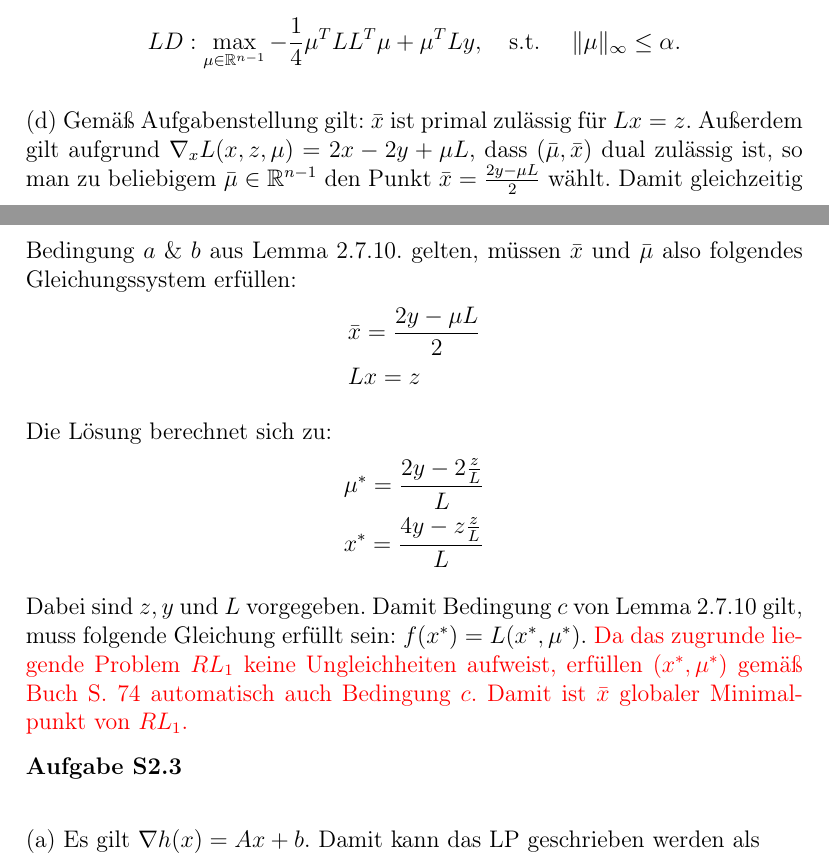
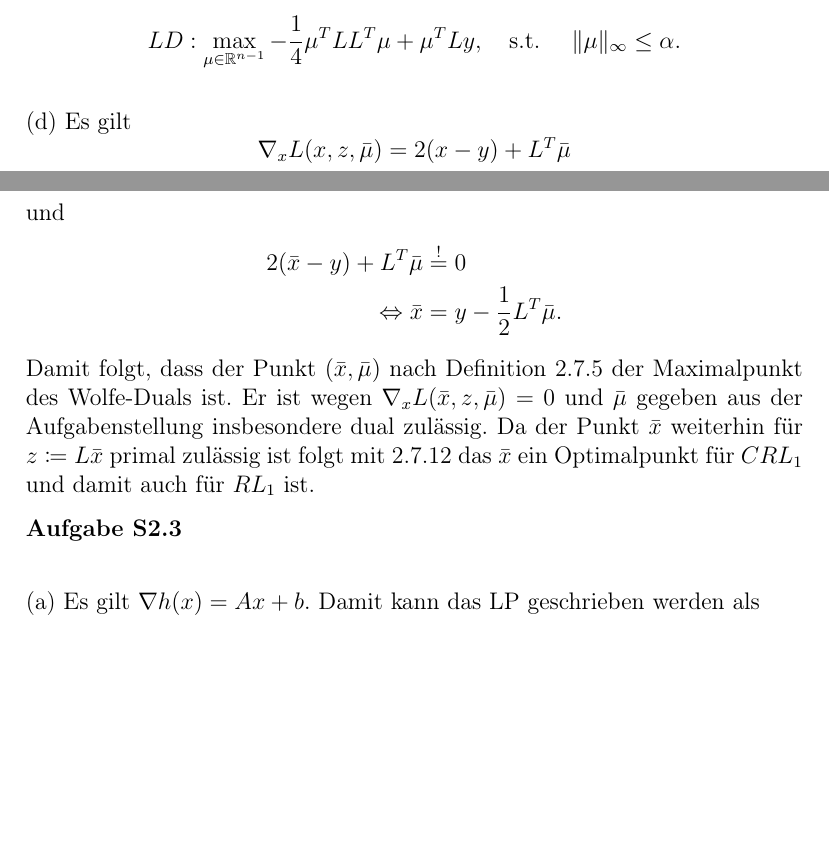
Before and after one commit to LukasKemmer/GOISUII, a LaTeX document (LaTeX/GO_Bonus_2.tex): two parts of pages 4 and 5 of 8, joined at a grey line, cut so that both start at the same text, the shorter picture padded with empty space. Compiled offline with pdfLaTeX.

Commit message:
updates 2.2d

```diff
--- a/LaTeX/GO_Bonus_2.tex
+++ b/LaTeX/GO_Bonus_2.tex
@@ -257,25 +257,36 @@ Da $\inf_z h(x)$ für $\| \mu \|_{\infty} > \alpha $ auf $-\infty$ und damit nic
 \end{equation*}
 
 \par
-(d)
-Gemäß Aufgabenstellung gilt: $\bar x$ ist primal zulässig für $Lx=z$. Außerdem gilt aufgrund $\nabla_x L(x,z,\mu)=2x-2y+\mu L$, dass $(\bar\mu,\bar x)$ dual zulässig ist, so man zu beliebigem $\bar \mu\in \mathbb R^{n-1}$ den Punkt $\bar x=\frac{2y-\mu L}{2}$ wählt. Damit gleichzeitig Bedingung $a$ $\&$ $b$ aus Lemma 2.7.10. gelten, müssen $\bar x$ und  $\bar \mu$ also folgendes Gleichungssystem erfüllen:
+(d) Es gilt
 \begin{equation*}
-  \begin{split}
-  	&\bar x=\frac{2y-\mu L}{2}\\
-  	&Lx=z\\
-  \end{split}
+	\nabla_x L(x, z, \bar{\mu}) = 2(x-y)+ L^T\bar{\mu}
 \end{equation*}
+und
+\begin{equation*}
+	\begin{split}
+		2( \bar{x} - y) + L^T\bar{\mu} &\stackrel{!}{=} 0 \\
+		\Leftrightarrow \bar{x} &= y - \frac{1}{2}L^T\bar{\mu}.
+	\end{split}
+\end{equation*}
+Damit folgt, dass der Punkt $(\bar{x}, \bar{\mu})$ nach Definition 2.7.5 der Maximalpunkt des Wolfe-Duals ist. Er ist wegen $\nabla _x L(\bar{x},z, \bar{\mu}) = 0$ und $\bar{\mu}$ gegeben aus der Aufgabenstellung insbesondere dual zulässig. Da der Punkt $\bar{x}$ weiterhin für $z \coloneqq L\bar{x}$ primal zulässig ist folgt mit 2.7.12 das $\bar{x}$ ein Optimalpunkt für $CRL_1$ und damit auch für $RL_1$ ist.
+%Gemäß Aufgabenstellung gilt: $\bar x$ ist primal zulässig für $Lx=z$. Außerdem gilt aufgrund $\nabla_x L(x,z,\mu)=2x-2y+\mu L$, dass $(\bar\mu,\bar x)$ dual zulässig ist, so man zu beliebigem $\bar \mu\in \mathbb R^{n-1}$ den Punkt $\bar x=\frac{2y-\mu L}{2}$ wählt. Damit gleichzeitig Bedingung $a$ $\&$ $b$ aus Lemma 2.7.10. gelten, müssen $\bar x$ und  $\bar \mu$ also folgendes Gleichungssystem erfüllen:
+%\begin{equation*}
+ % \begin{split}
+ % 	&\bar x=\frac{2y-\mu L}{2}\\
+ % 	&Lx=z\\
+ % \end{split}
+%\end{equation*}
 
-Die Lösung berechnet sich zu:
-\begin{equation*}
-  \begin{split}
-  	&\mu^*=\frac{2y-2\frac{z}{L}}{L}\\
-  	&x^*=\frac{4y-z\frac{z}{L}}{L}
-  \end{split}
-\end{equation*}
+%Die Lösung berechnet sich zu:
+%\begin{equation*}
+%  \begin{split}
+ % 	&\mu^*=\frac{2y-2\frac{z}{L}}{L}\\
+  %	&x^*=\frac{4y-z\frac{z}{L}}{L}
+ % \end{split}
+%\end{equation*}
 
-Dabei sind $z,y$ und $L$ vorgegeben. Damit Bedingung $c$ von Lemma 2.7.10 gilt, muss folgende Gleichung erfüllt sein: $f(x^*)=L(x^*,\mu^*)$.
-\textcolor{red}{Da das zugrunde liegende Problem $RL_1$ keine Ungleichheiten aufweist, erfüllen $(x^*,\mu^*)$ gemäß Buch S. 74 automatisch auch Bedingung $c$. Damit ist $\bar x$ globaler Minimalpunkt von $RL_1$.}
+%Dabei sind $z,y$ und $L$ vorgegeben. Damit Bedingung $c$ von Lemma 2.7.10 gilt, muss folgende Gleichung erfüllt sein: $f(x^*)=L(x^*,\mu^*)$.
+%\textcolor{red}{Da das zugrunde liegende Problem $RL_1$ keine Ungleichheiten aufweist, erfüllen $(x^*,\mu^*)$ gemäß Buch S. 74 automatisch auch Bedingung $c$. Damit ist $\bar x$ globaler Minimalpunkt von $RL_1$.}
 
 \par
 
```
